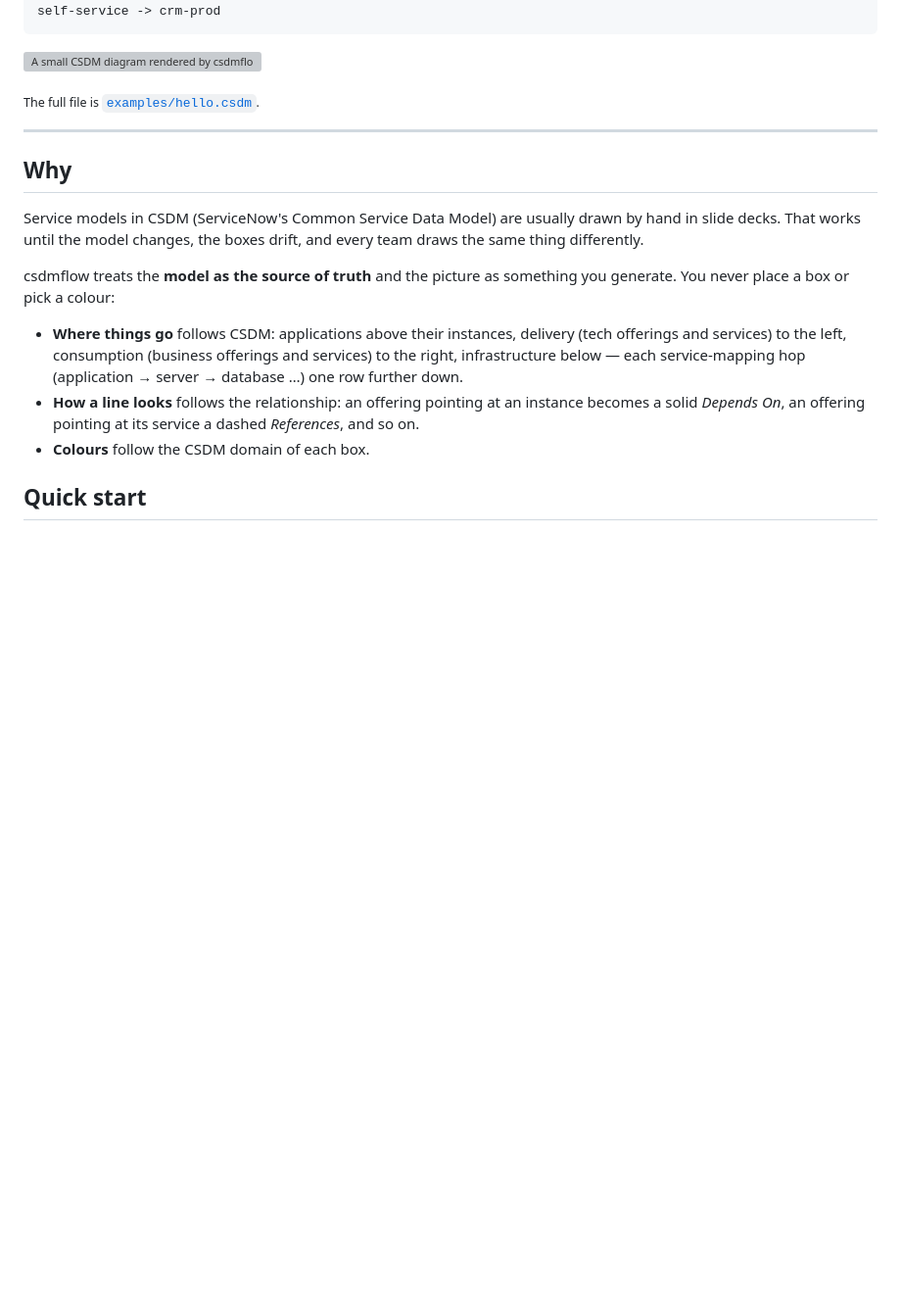
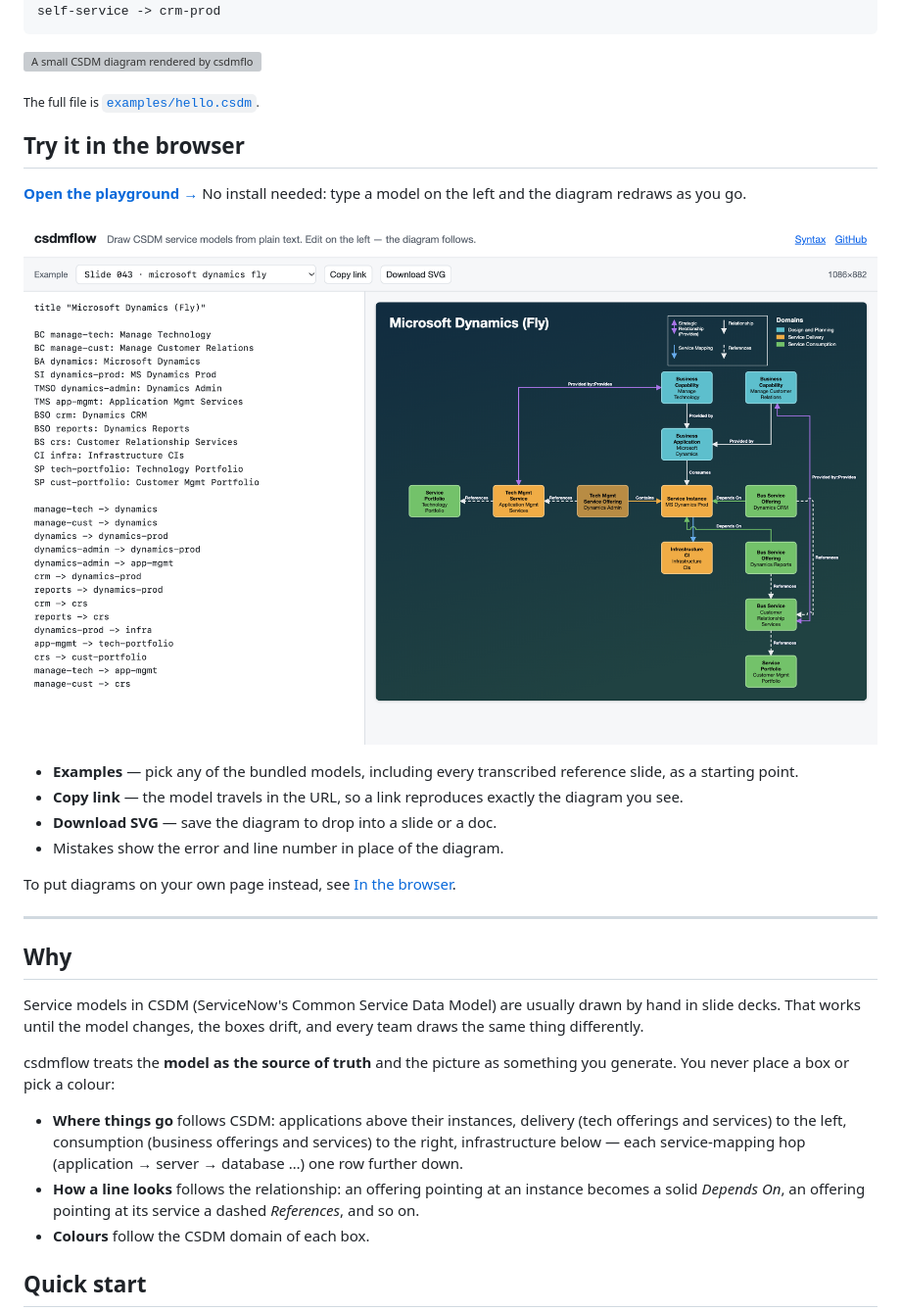
Before and after one commit to jessems/csdmflow, a Markdown page: README.md, the part around one of its changes. Shown at 98% size. Rendered like a GitHub page; pictures changed too: docs/images/playground.png (added); blank space fills up the shorter version; grey boxes are pictures that could not be loaded.

```diff
--- a/README.md
+++ b/README.md
@@ -18,6 +18,22 @@ self-service -> crm-prod
 ![A small CSDM diagram rendered by csdmflow](docs/images/hello.svg)
 
 <sub>The full file is [`examples/hello.csdm`](examples/hello.csdm).</sub>
+
+## Try it in the browser
+
+**[Open the playground →](https://jessems.github.io/csdmflow/)** No install
+needed: type a model on the left and the diagram redraws as you go.
+
+[![The csdmflow playground: a model on the left, its diagram on the right](docs/images/playground.png)](https://jessems.github.io/csdmflow/)
+
+- **Examples** — pick any of the bundled models, including every transcribed
+  reference slide, as a starting point.
+- **Copy link** — the model travels in the URL, so a link reproduces exactly the
+  diagram you see.
+- **Download SVG** — save the diagram to drop into a slide or a doc.
+- Mistakes show the error and line number in place of the diagram.
+
+To put diagrams on your own page instead, see [In the browser](#in-the-browser).
 
 ---
 
```
Also changed, not shown: other parts of README.md (+42 -0 lines), 8 other files.
